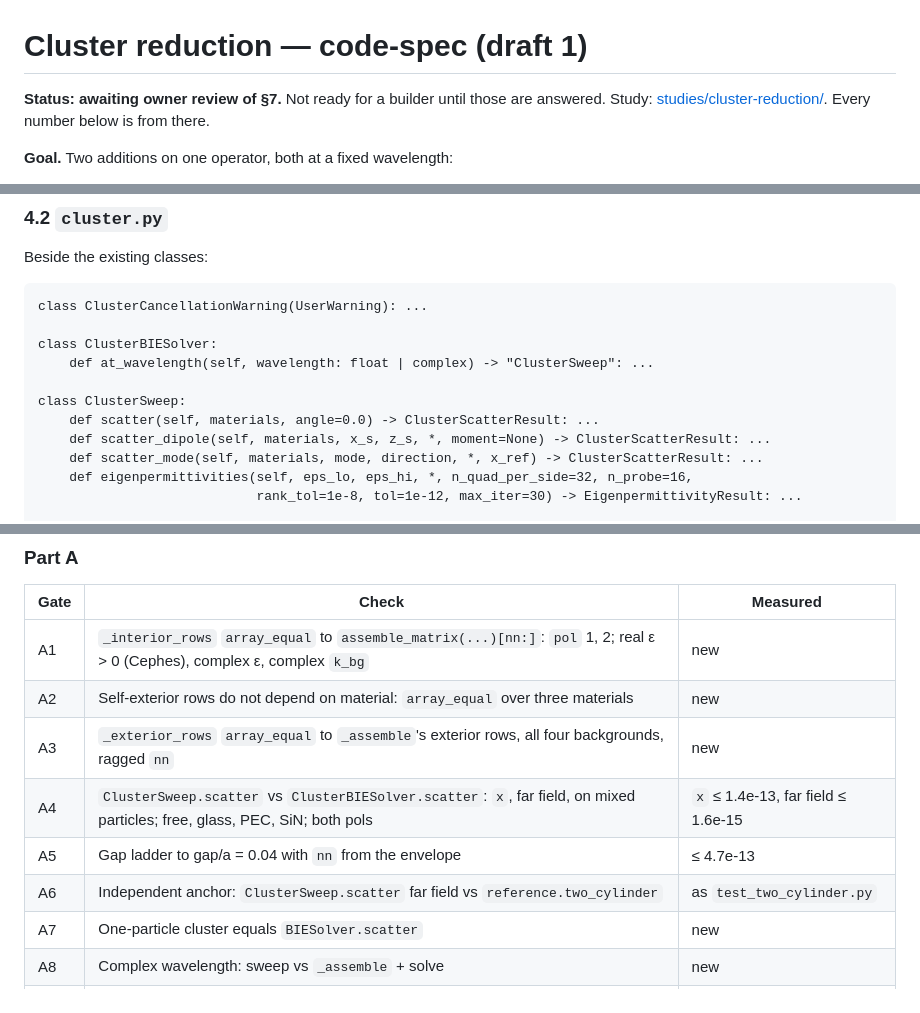
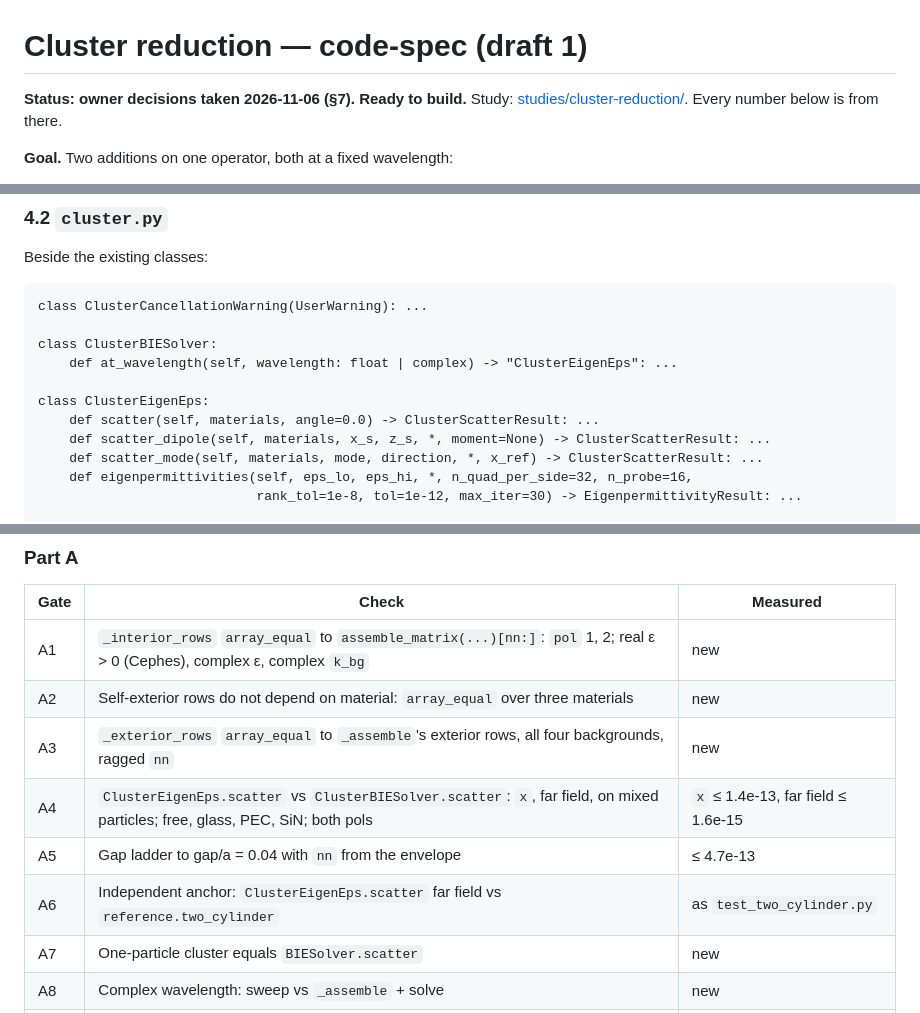
Before and after one commit to claudio-sc/pysie2d, a Markdown page: docs/design/cluster-reduction-spec.md, 3 parts joined by grey strips. Rendered like a GitHub page.

```diff
--- a/docs/design/cluster-reduction-spec.md
+++ b/docs/design/cluster-reduction-spec.md
@@ -1,7 +1,6 @@
 # Cluster reduction — code-spec (draft 1)
 
-**Status: awaiting owner review of §7.** Not ready for a builder until those are
-answered. Study: [studies/cluster-reduction/](studies/cluster-reduction/README.md).
+**Status: owner decisions taken 2026-11-06 (§7). Ready to build.** Study: [studies/cluster-reduction/](studies/cluster-reduction/README.md).
 Every number below is from there.
 
 **Goal.** Two additions on one operator, both at a fixed wavelength:
@@ -119,9 +118,9 @@ Beside the existing classes:
     class ClusterCancellationWarning(UserWarning): ...
 
     class ClusterBIESolver:
-        def at_wavelength(self, wavelength: float | complex) -> "ClusterSweep": ...
+        def at_wavelength(self, wavelength: float | complex) -> "ClusterEigenEps": ...
 
-    class ClusterSweep:
+    class ClusterEigenEps:
         def scatter(self, materials, angle=0.0) -> ClusterScatterResult: ...
         def scatter_dipole(self, materials, x_s, z_s, *, moment=None) -> ClusterScatterResult: ...
         def scatter_mode(self, materials, mode, direction, *, x_ref) -> ClusterScatterResult: ...
@@ -191,9 +190,9 @@ cites that number and its reason. Never widen one to pass.
 | A1 | `_interior_rows` `array_equal` to `assemble_matrix(...)[nn:]`: `pol` 1, 2; real ε > 0 (Cephes), complex ε, complex `k_bg` | new |
 | A2 | Self-exterior rows do not depend on material: `array_equal` over three materials | new |
 | A3 | `_exterior_rows` `array_equal` to `_assemble`'s exterior rows, all four backgrounds, ragged `nn` | new |
-| A4 | `ClusterSweep.scatter` vs `ClusterBIESolver.scatter`: `x`, far field, on mixed particles; free, glass, PEC, SiN; both pols | `x` ≤ 1.4e-13, far field ≤ 1.6e-15 |
+| A4 | `ClusterEigenEps.scatter` vs `ClusterBIESolver.scatter`: `x`, far field, on mixed particles; free, glass, PEC, SiN; both pols | `x` ≤ 1.4e-13, far field ≤ 1.6e-15 |
 | A5 | Gap ladder to gap/a = 0.04 with `nn` from the envelope | ≤ 4.7e-13 |
-| A6 | Independent anchor: `ClusterSweep.scatter` far field vs `reference.two_cylinder` | as `test_two_cylinder.py` |
+| A6 | Independent anchor: `ClusterEigenEps.scatter` far field vs `reference.two_cylinder` | as `test_two_cylinder.py` |
 | A7 | One-particle cluster equals `BIESolver.scatter` | new |
 | A8 | Complex wavelength: sweep vs `_assemble` + solve | new |
 | A9 | Guard: at `|ε−ε_iso|` = 1e-6, 1e-10, 1e-12 the result matches dense to refinement's floor, and refinement ran. **Must fail with refinement disabled** | 1.2e-13 to 1.4e-13; unrefined 3.3e-11 to 4.1e-5 |
```
Also changed, not shown: other parts of docs/design/cluster-reduction-spec.md (+19 -17 lines), CLAUDE.md (+2 -2 lines), docs/design/README.md (+1 -1 lines).
